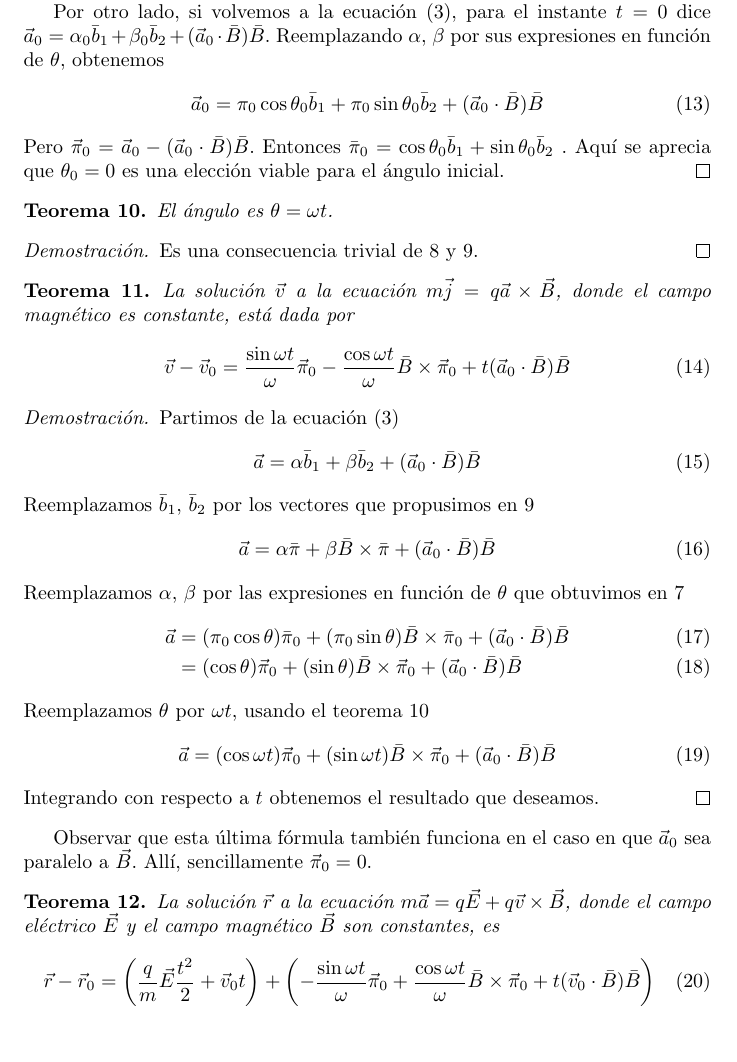
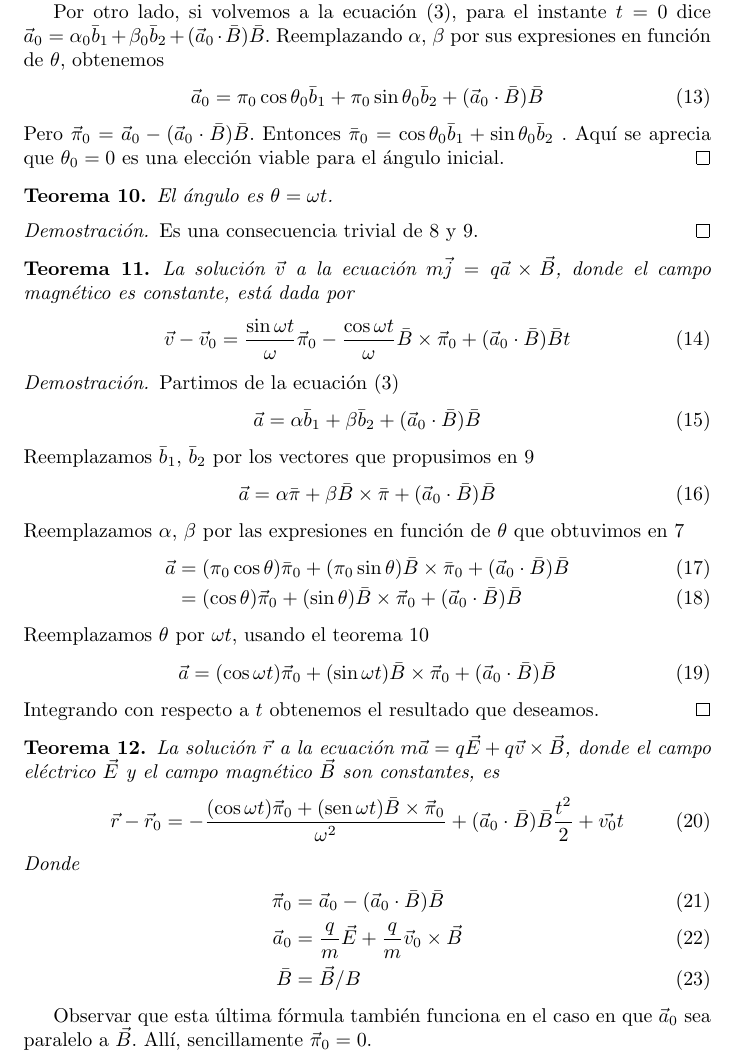
Before and after one commit to PabloBrianese/hcma_curso, a LaTeX document (practica/_MD/ejercicio_2/latex/geometria_de_la_traza.tex): part of page 4 of 4, cut so that both start at the same text. Compiled offline with pdfLaTeX.

Commit message:
Corrección del teorema 12

```diff
--- a/practica/_MD/ejercicio_2/latex/geometria_de_la_traza.tex
+++ b/practica/_MD/ejercicio_2/latex/geometria_de_la_traza.tex
@@ -286,7 +286,7 @@
       \bar{B}
       \times
       \vec{\pi}_0
-      + t (\vec{a}_0 \cdot \bar{B}) \bar{B}
+      + (\vec{a}_0 \cdot \bar{B}) \bar{B} t
     \end{align}
   \end{theorem}
   \begin{proof}
@@ -322,29 +322,31 @@
     Integrando con respecto a \(t\) obtenemos el resultado que deseamos.
   \end{proof}
 
-  Observar que esta última fórmula también funciona en el caso en que \(\vec{a}_0\) sea paralelo a \(\vec{B}\).
-  Allí, sencillamente \(\vec{\pi}_0 = 0\).
-
   \begin{theorem}
     La solución \(\vec{r}\) a la ecuación \(m \vec{a} = q \vec{E} + q \vec{v} \times \vec{B}\), donde el campo eléctrico \(\vec{E}\) y el campo magnético \(\vec{B}\) son constantes, es
     \begin{align}
       \vec{r} - \vec{r}_0
       &=
-      \left(
-        \frac{q}{m} \vec{E} \frac{t^2}{2}
-        + \vec{v}_0 t
-      \right)
-      +
-      \left(
-        - \frac{\sin \omega t}{\omega}
-        \vec{\pi}_0
-        + \frac{\cos \omega t}{\omega}
-        \bar{B}
-        \times
-        \vec{\pi}_0
-        + t (\vec{v}_0 \cdot \bar{B}) \bar{B}
-      \right)
+      - \frac{(\cos \omega t) \vec{\pi}_0 + (\sen \omega t) \bar{B} \times \vec{\pi}_0}{\omega^2}
+      + (\vec{a}_0 \cdot \bar{B}) \bar{B} \frac{t^2}{2}
+      + \vec{v_0} t
     \end{align}
+    Donde
+    \begin{align}
+      \vec{\pi}_0
+      &=
+      \vec{a}_0 - (\vec{a}_0 \cdot \bar{B}) \bar{B}
+      \\
+      \vec{a}_0
+      &=
+      \frac{q}{m} \vec{E} + \frac{q}{m} \vec{v}_0 \times \vec{B}
+      \\
+      \bar{B}
+      &=
+      \vec{B} / B
+    \end{align}
+  \end{theorem}
 
-  \end{theorem}
-  \end{document}
+  Observar que esta última fórmula también funciona en el caso en que \(\vec{a}_0\) sea paralelo a \(\vec{B}\).
+  Allí, sencillamente \(\vec{\pi}_0 = 0\).
+\end{document}
```
Also changed, not shown: practica/_MD/ejercicio_2/latex/geometria_de_la_traza.pdf.
